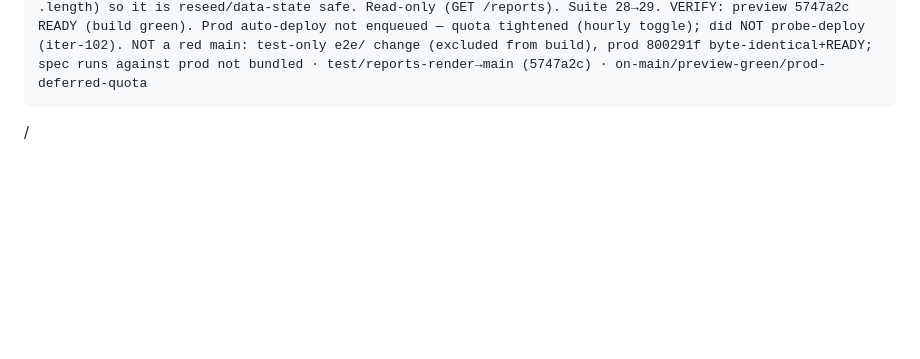
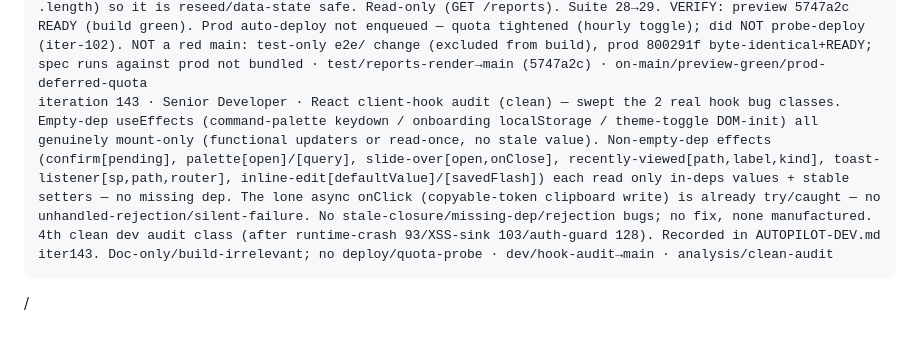
Before and after one commit to captainrobert07/Tru-Hyre, a Markdown page: AUTOPILOT-LOG.md, the part around the change. GitHub-like rendering; folded sections open; blank space fills up the shorter version.

```diff
--- a/AUTOPILOT-LOG.md
+++ b/AUTOPILOT-LOG.md
@@ -149,3 +149,4 @@ iteration 139 · Market Strategist · NOT a no-op — synthesized the now-COMPLE
 iteration 140 · Product Manager · added P2 #14 "Security / data-egress hardening track — DONE" to the board, mirroring how #12 captures the a11y track. Real gap (not churn): the board recorded the focus-trap (#11) + a11y (#12) DONE headlines but had NO tracked entry for the bigger security story the strategist synthesized at iter139 — XSS (R9), PII-logs (R12), error.message genericized in the React UI (108) + PII file API (138), /api/files per-role IDOR lock (137), 40/40 auth-guard census (128). A sponsor scanning the board saw "a11y done" but not "data-egress hardened + verified," which is the more decision-relevant fact for "safe for real PII." Framed as the technical-controls evidence for the R5 posture doc / back-door complement to R3 SSO. Now strategy read-out (139) + PM board agree on the security milestone. Doc-only/build-irrelevant; prod current (b733096 live, iter-138 fix), no deploy/quota-probe · pm/board-security-track→main · analysis
 iteration 141 · UI/UX Designer · interview-kits zero-state now uses the shared <EmptyState> — it was the lone list surface rolling its OWN empty state (a card p-8 div + inline icon + one run-on sentence) while jobs/clients/vendors/submissions/etc all use the shared EmptyState primitive (icon + title + description, card p-12). Inconsistent treatment where a shared component exists — same slop class as the iter-91/96 consolidations. Swapped to <EmptyState icon={ClipboardList} title="No interview kits yet" description=…>; EmptyState is pure-presentational (react/Link/cn only) so safe in the client manager. Now every list empty-state is visually consistent. VERIFIED: preview bc94873 READY then prod bc94873 READY == main · ui/kits-empty-state→main (bc94873) · green
 iteration 142 · Test Lead · locked the /reports content render — the heaviest aggregate page after dashboard (many lib/metrics.ts queries: coverage ratio, submission forecast, funnel/bottlenecks, vendor SLA, recruiter scoreboard, cycle time), covered until now ONLY by route-render smoke-net (no-5xx) + RBAC negatives; nothing asserted it renders its METRIC SECTIONS (a metrics edge case blanking a section slips past a pure 5xx check). reports-render.spec.ts: as admin, assert the h1 "Reports" + the unconditional section headers (Pipeline bottlenecks, Submission forecast, Vendor SLA compliance) + the Coverage ratio KPI label — i.e. the aggregate data resolved, not just chrome. Verified each section header is UNCONDITIONAL (not gated by .length) so it is reseed/data-state safe. Read-only (GET /reports). Suite 28→29. VERIFY: preview 5747a2c READY (build green). Prod auto-deploy not enqueued — quota tightened (hourly toggle); did NOT probe-deploy (iter-102). NOT a red main: test-only e2e/ change (excluded from build), prod 800291f byte-identical+READY; spec runs against prod not bundled · test/reports-render→main (5747a2c) · on-main/preview-green/prod-deferred-quota
+iteration 143 · Senior Developer · React client-hook audit (clean) — swept the 2 real hook bug classes. Empty-dep useEffects (command-palette keydown / onboarding localStorage / theme-toggle DOM-init) all genuinely mount-only (functional updaters or read-once, no stale value). Non-empty-dep effects (confirm[pending], palette[open]/[query], slide-over[open,onClose], recently-viewed[path,label,kind], toast-listener[sp,path,router], inline-edit[defaultValue]/[savedFlash]) each read only in-deps values + stable setters — no missing dep. The lone async onClick (copyable-token clipboard write) is already try/caught — no unhandled-rejection/silent-failure. No stale-closure/missing-dep/rejection bugs; no fix, none manufactured. 4th clean dev audit class (after runtime-crash 93/XSS-sink 103/auth-guard 128). Recorded in AUTOPILOT-DEV.md iter143. Doc-only/build-irrelevant; no deploy/quota-probe · dev/hook-audit→main · analysis/clean-audit
```
Also changed, not shown: AUTOPILOT-DEV.md (+26 -0 lines).
